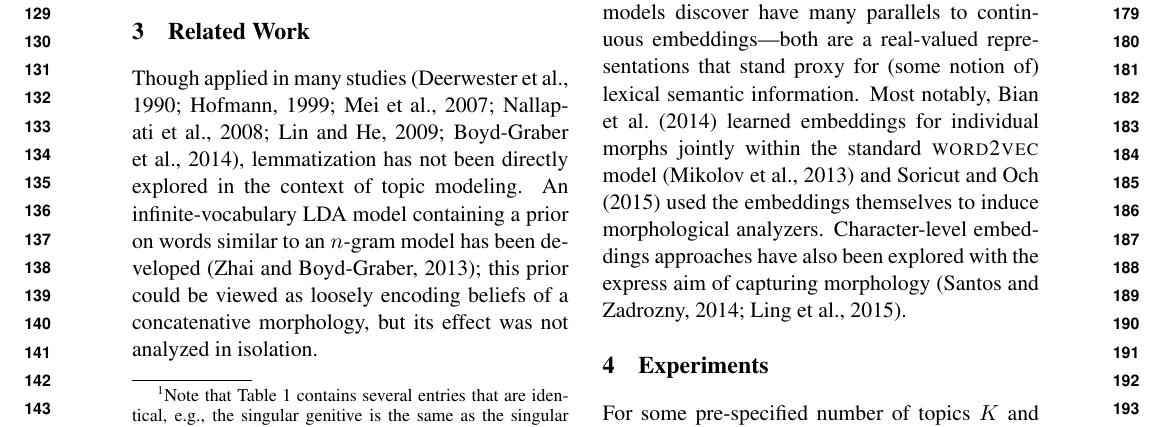
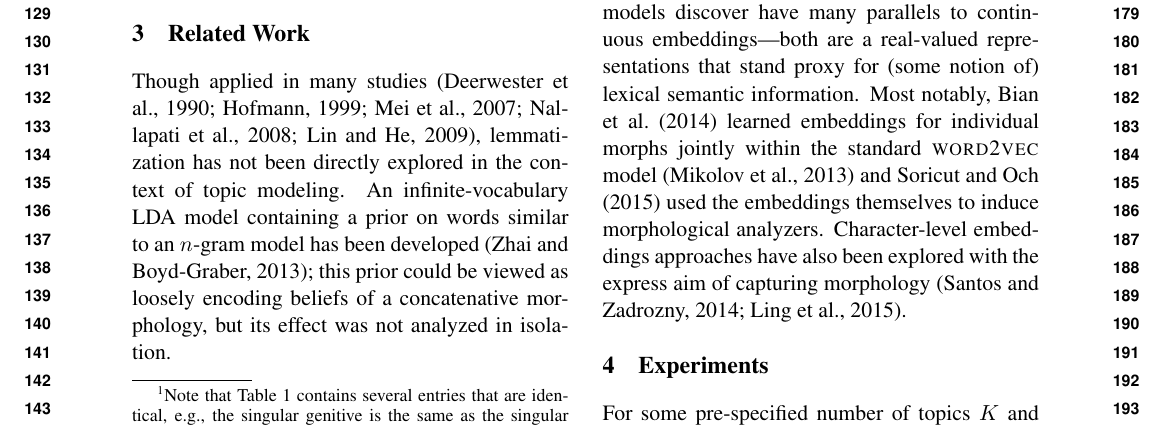
Before and after one commit to ccmaymay/lda-lemmas, a LaTeX paper (paper/russian.tex): part of page 2 of 6, cut so that both start at the same text. Compiled offline with pdfLaTeX.

Commit message:
remove extra care and feeding ref

```diff
--- a/paper/russian.tex
+++ b/paper/russian.tex
@@ -314,7 +314,7 @@ The parameters were estimated using the Russian corpus described in
 \chandler{Please do, and make this a priority, after the ingest/lemmatizer details---the related work in topic modeling is non-existent.}
 
 Though applied in many
-studies~\cite{deerwester1990,hofmann1999,mei2007,nallapati2008,lin2009,boydgraber2014},
+studies~\cite{deerwester1990,hofmann1999,mei2007,nallapati2008,lin2009},
 lemmatization has not been directly explored in the context of topic
 modeling.  An infinite-vocabulary LDA model containing a prior on words
 similar to an $n$-gram model has been developed~\cite{zhai2013}; this
```
